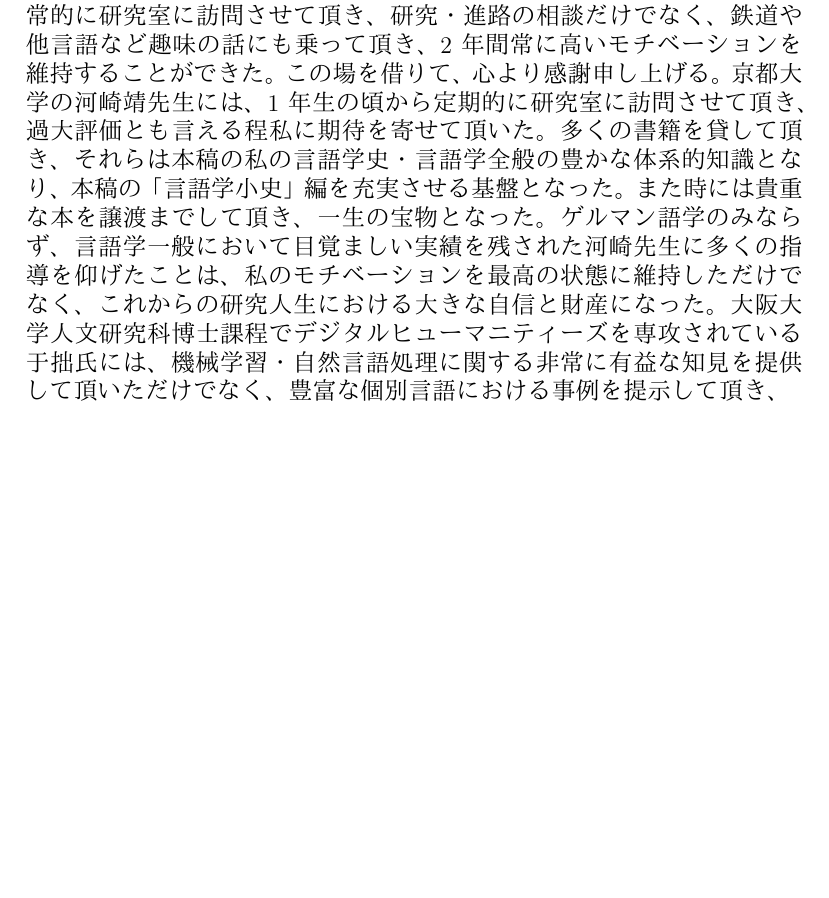
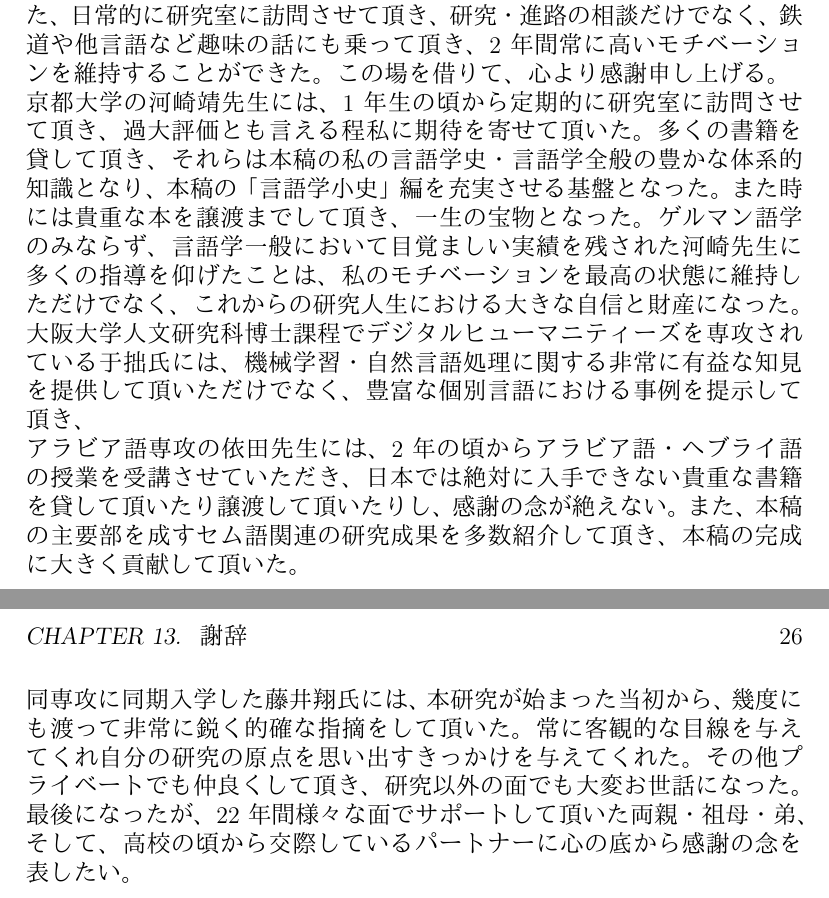
Before and after one commit to yunaimatsu/research, a LaTeX thesis (thesis.tex): part of page 27 of 27 before the commit and two parts of pages 28 and 29 of 29 after it, the two joined at a grey line, cut so that both start at the same text, the shorter picture padded with empty space. The pictures show the PDF file thesis.pdf that the author committed with the source.

Commit message:
Update thesis

```diff
--- a/thesis.tex
+++ b/thesis.tex
@@ -72,10 +74,13 @@
 \part{参考文献}
 \part{謝辞・後書き}
 \chapter{謝辞}
-本論文の作成にあたり、多くの方々にご指導ご鞭撻を賜った。指導教官の長谷川先生には、突拍子もない研究テーマやアイデアも真剣に受けて止めて頂き、具体的なアクションプランを提示して頂いた。それによって後半の「機械学習を用いたロマンス諸語の定量的分布の調査」など本稿の最重要な研究を3年生の頃から推し進めることができた。また、日常的に研究室に訪問させて頂き、研究・進路の相談だけでなく、鉄道や他言語など趣味の話にも乗って頂き、2年間常に高いモチベーションを維持することができた。この場を借りて、心より感謝申し上げる。
+本論文の作成にあたり、多くの方々にご指導ご鞭撻を賜った。
+\\指導教官の長谷川先生には、突拍子もない研究テーマやアイデアも真剣に受けて止めて頂き、具体的なアクションプランを提示して頂いた。それによって後半の「機械学習を用いたロマンス諸語の定量的分布の調査」など本稿の最重要な研究を3年生の頃から推し進めることができた。また、日常的に研究室に訪問させて頂き、研究・進路の相談だけでなく、鉄道や他言語など趣味の話にも乗って頂き、2年間常に高いモチベーションを維持することができた。この場を借りて、心より感謝申し上げる。
 \\京都大学の河崎靖先生には、1年生の頃から定期的に研究室に訪問させて頂き、過大評価とも言える程私に期待を寄せて頂いた。多くの書籍を貸して頂き、それらは本稿の私の言語学史・言語学全般の豊かな体系的知識となり、本稿の「言語学小史」編を充実させる基盤となった。また時には貴重な本を譲渡までして頂き、一生の宝物となった。ゲルマン語学のみならず、言語学一般において目覚ましい実績を残された河崎先生に多くの指導を仰げたことは、私のモチベーションを最高の状態に維持しただけでなく、これからの研究人生における大きな自信と財産になった。
 \\大阪大学人文研究科博士課程でデジタルヒューマニティーズを専攻されている于拙氏には、機械学習・自然言語処理に関する非常に有益な知見を提供して頂いただけでなく、豊富な個別言語における事例を提示して頂き、
-\\アラビア語専攻の依田先生には、セム語関連の研究成果を
+\\アラビア語専攻の依田先生には、2年の頃からアラビア語・ヘブライ語の授業を受講させていただき、日本では絶対に入手できない貴重な書籍を貸して頂いたり譲渡して頂いたりし、感謝の念が絶えない。また、本稿の主要部を成すセム語関連の研究成果を多数紹介して頂き、本稿の完成に大きく貢献して頂いた。
+\\同専攻に同期入学した藤井翔氏には、本研究が始まった当初から、幾度にも渡って非常に鋭く的確な指摘をして頂いた。常に客観的な目線を与えてくれ自分の研究の原点を思い出すきっかけを与えてくれた。その他プライベートでも仲良くして頂き、研究以外の面でも大変お世話になった。
+\\最後になったが、22年間様々な面でサポートして頂いた両親・祖母・弟、そして、高校の頃から交際しているパートナーに心の底から感謝の念を表したい。
 \backmatter
 \bibliographystyle{unsrt}
 \bibliography{bibliography}
```
Also changed, not shown: thesis.pdf, thesis.tex (10 more changed lines), 3 other files.
